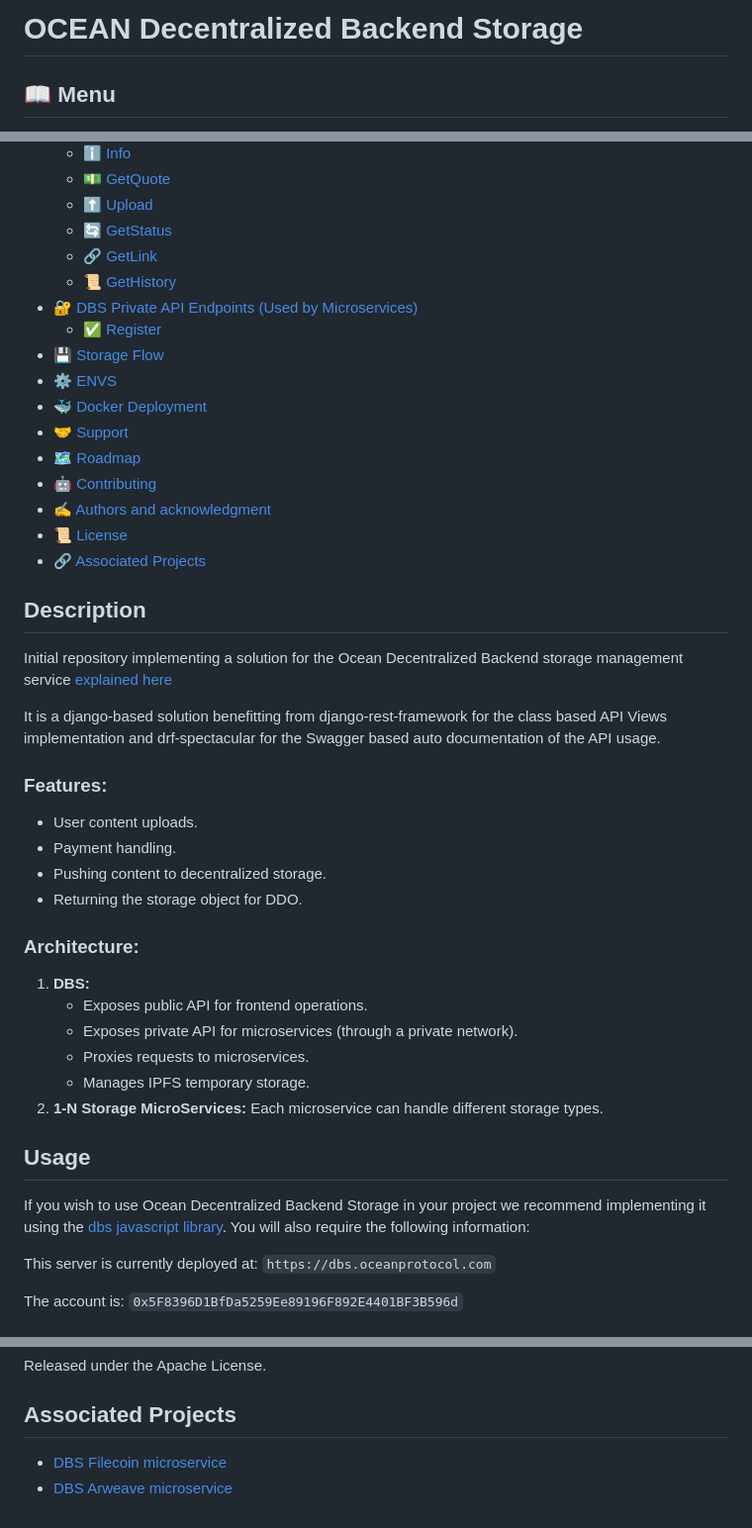
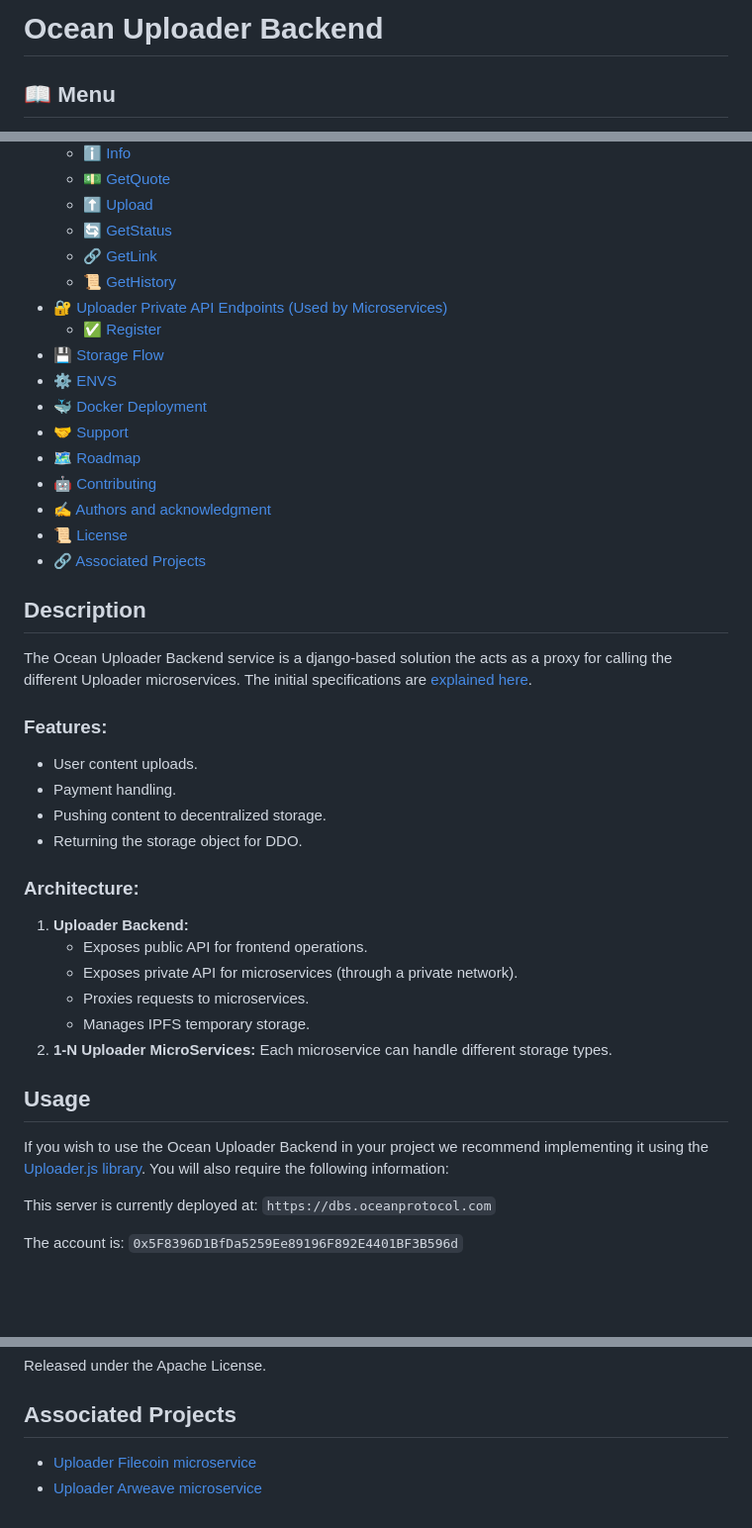
Before and after one commit to oceanprotocol/uploader_backend, a Markdown page: README.md, 3 parts joined by grey strips. Shown at 99% size. GitHub-like rendering; blank space fills up the shorter version.

Commit message:
Updating the readme to replace DBS

```diff
--- a/README.md
+++ b/README.md
@@ -1,4 +1,4 @@
-# OCEAN Decentralized Backend Storage
+# Ocean Uploader Backend
 
 ## 📖 Menu
 
@@ -13,7 +13,7 @@
   - [🔄 GetStatus](#getstatus)
   - [🔗 GetLink](#getlink)
   - [📜 GetHistory](#gethistory)
-- [🔐 DBS Private API Endpoints (Used by Microservices)](#dbs-private-api-endpoints-used-by-microservices)
+- [🔐 Uploader Private API Endpoints (Used by Microservices)](#uploader-private-api-endpoints-used-by-microservices)
   - [✅ Register](#register)
 - [💾 Storage Flow](#storage-flow)
 - [⚙️ ENVS](#envs)
@@ -27,9 +27,8 @@
 
 
 ## Description
-Initial repository implementing a solution for the Ocean Decentralized Backend storage management service [explained here](https://github.com/oceanprotocol/decentralized_storage_backend/issues/1)
 
-It is a django-based solution benefitting from django-rest-framework for the class based API Views implementation and drf-spectacular for the Swagger based auto documentation of the API usage.
+The Ocean Uploader Backend service is a django-based solution the acts as a proxy for calling the different Uploader microservices. The initial specifications are [explained here](https://github.com/oceanprotocol/uploader_backend/issues/1).
 
 ### Features:
 - User content uploads.
@@ -39,16 +38,16 @@ It is a django-based solution benefitting from django-rest-framework for the cla
 
 ### Architecture:
 
-1. **DBS:**
+1. **Uploader Backend:**
     - Exposes public API for frontend operations.
     - Exposes private API for microservices (through a private network).
     - Proxies requests to microservices.
     - Manages IPFS temporary storage.
-2. **1-N Storage MicroServices:** Each microservice can handle different storage types.
+2. **1-N Uploader MicroServices:** Each microservice can handle different storage types.
 
 ## Usage
 
-If you wish to use Ocean Decentralized Backend Storage in your project we recommend implementing it using the [dbs javascript library](https://www.npmjs.com/package/@oceanprotocol/dbs). You will also require the following information:
+If you wish to use the Ocean Uploader Backend in your project we recommend implementing it using the [Uploader.js library](https://www.npmjs.com/package/@oceanprotocol/uploader). You will also require the following information:
 
 This server is currently deployed at: `https://dbs.oceanprotocol.com`
 
@@ -358,5 +357,5 @@ Released under the Apache License.
 
 ## Associated Projects
 
-- [DBS Filecoin microservice](https://github.com/oceanprotocol/dbs_filecoin)
-- [DBS Arweave microservice](https://github.com/oceanprotocol/dbs_arweave)
+- [Uploader Filecoin microservice](https://github.com/oceanprotocol/uploader_filecoin)
+- [Uploader Arweave microservice](https://github.com/oceanprotocol/Uploader_arweave)
```
Also changed, not shown: other parts of README.md (+3 -3 lines).
